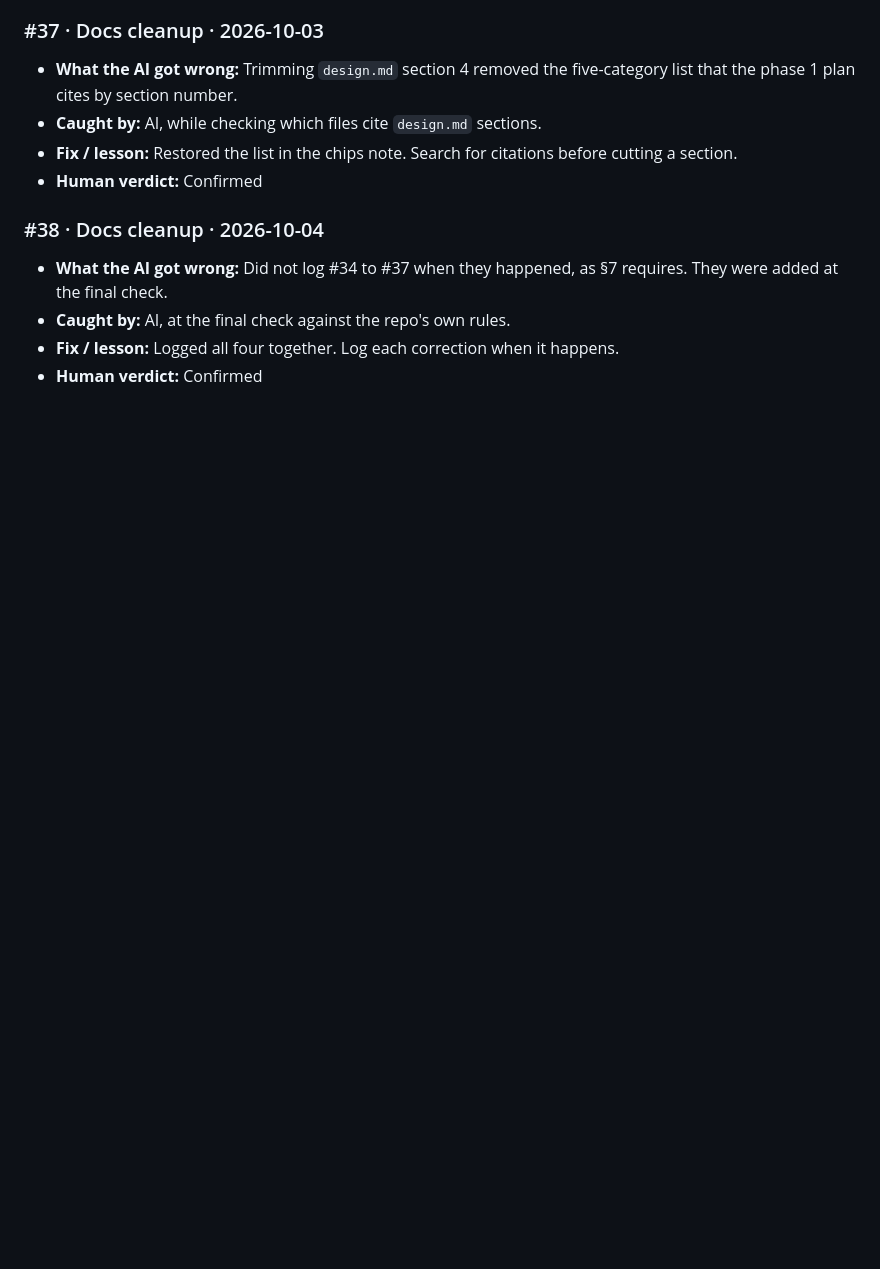
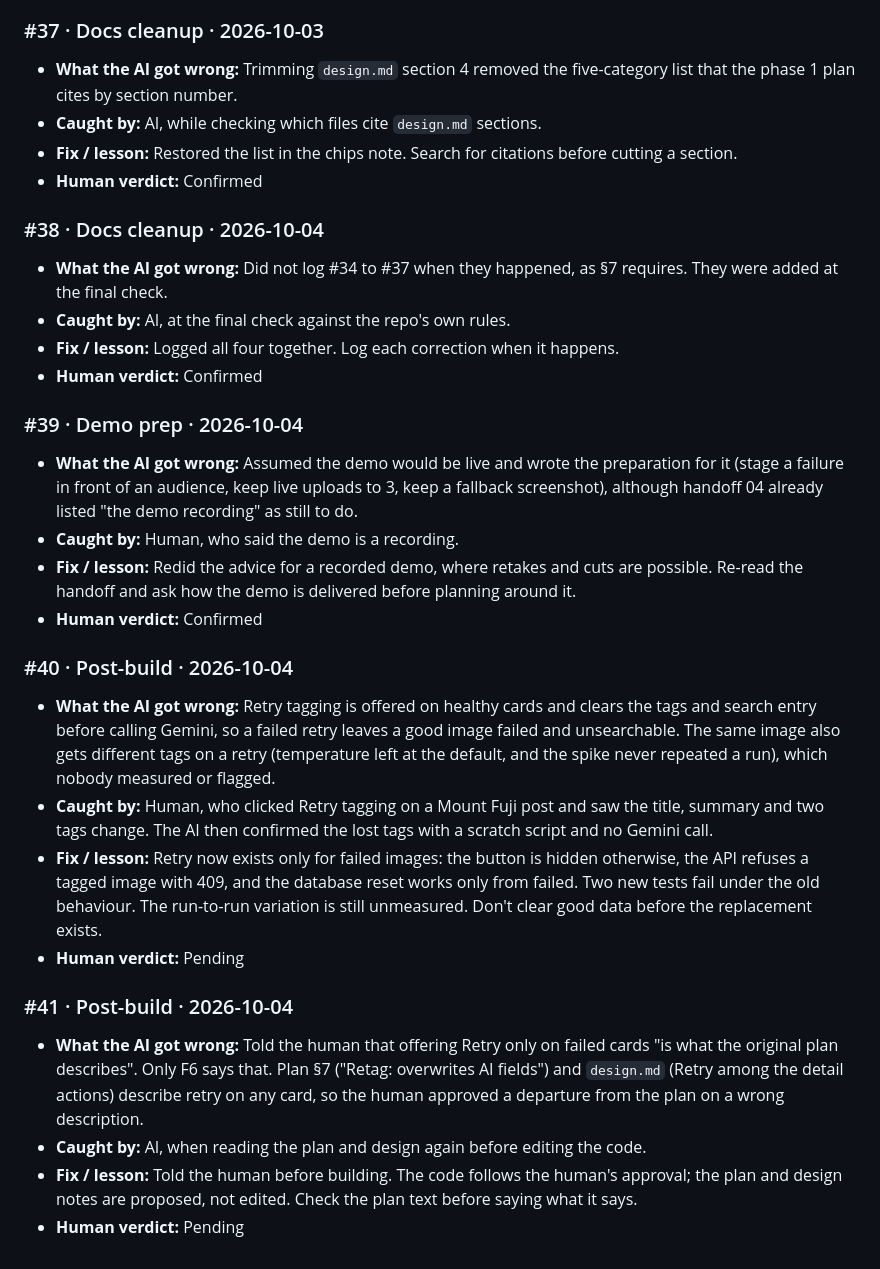
Before and after one commit to Wei-Hui-Yuan/ai-screenshot-repository, a Markdown page: planning/corrections.md, the part around the change. GitHub-like rendering; blank space fills up the shorter version.

Commit message:
Log corrections 39 to 41: demo format, retry data loss, plan misstatement
#39 (assumed a live demo) is confirmed. #40 (Retry wiped a good result, tags vary between runs) and #41 (misdescribed the plan on retry) are logged with the verdict Pending.

Co-Authored-By: Claude Sonnet 5.5 <noreply@anthropic.com>

```diff
--- a/planning/corrections.md
+++ b/planning/corrections.md
@@ -233,3 +233,21 @@ Every time the AI gets something wrong, whoever catches it, it goes here. Rules
 - **Caught by:** AI, at the final check against the repo's own rules.
 - **Fix / lesson:** Logged all four together. Log each correction when it happens.
 - **Human verdict:** Confirmed
+
+### #39 · Demo prep · 2026-10-04
+- **What the AI got wrong:** Assumed the demo would be live and wrote the preparation for it (stage a failure in front of an audience, keep live uploads to 3, keep a fallback screenshot), although handoff 04 already listed "the demo recording" as still to do.
+- **Caught by:** Human, who said the demo is a recording.
+- **Fix / lesson:** Redid the advice for a recorded demo, where retakes and cuts are possible. Re-read the handoff and ask how the demo is delivered before planning around it.
+- **Human verdict:** Confirmed
+
+### #40 · Post-build · 2026-10-04
+- **What the AI got wrong:** Retry tagging is offered on healthy cards and clears the tags and search entry before calling Gemini, so a failed retry leaves a good image failed and unsearchable. The same image also gets different tags on a retry (temperature left at the default, and the spike never repeated a run), which nobody measured or flagged.
+- **Caught by:** Human, who clicked Retry tagging on a Mount Fuji post and saw the title, summary and two tags change. The AI then confirmed the lost tags with a scratch script and no Gemini call.
+- **Fix / lesson:** Retry now exists only for failed images: the button is hidden otherwise, the API refuses a tagged image with 409, and the database reset works only from failed. Two new tests fail under the old behaviour. The run-to-run variation is still unmeasured. Don't clear good data before the replacement exists.
+- **Human verdict:** Pending
+
+### #41 · Post-build · 2026-10-04
+- **What the AI got wrong:** Told the human that offering Retry only on failed cards "is what the original plan describes". Only F6 says that. Plan §7 ("Retag: overwrites AI fields") and `design.md` (Retry among the detail actions) describe retry on any card, so the human approved a departure from the plan on a wrong description.
+- **Caught by:** AI, when reading the plan and design again before editing the code.
+- **Fix / lesson:** Told the human before building. The code follows the human's approval; the plan and design notes are proposed, not edited. Check the plan text before saying what it says.
+- **Human verdict:** Pending
```
